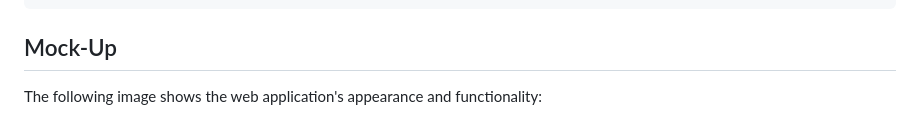
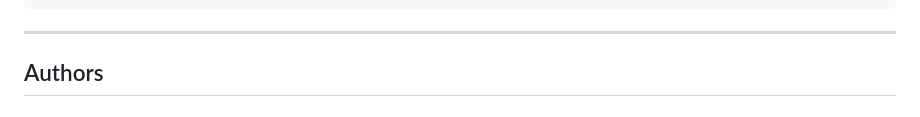
Before and after one commit to mmelan000/Weather-Dashboard-powered-by-API, a Markdown page: README.md, the part around the change printed below. Rendered like a GitHub page.

````diff
--- a/README.md
+++ b/README.md
@@ -30,7 +24,7 @@ WHEN I click on a city in the search history
 THEN I am again presented with current and future conditions for that city
 ```
 
-## Mock-Up
+---
 
-The following image shows the web application's appearance and functionality:
+## Authors
 
````
Also changed, not shown: other parts of README.md (+23 -64 lines), Assets/images/wdapp1.jpg (added), Assets/images/wdapp2.jpg (added), 1 other file.
